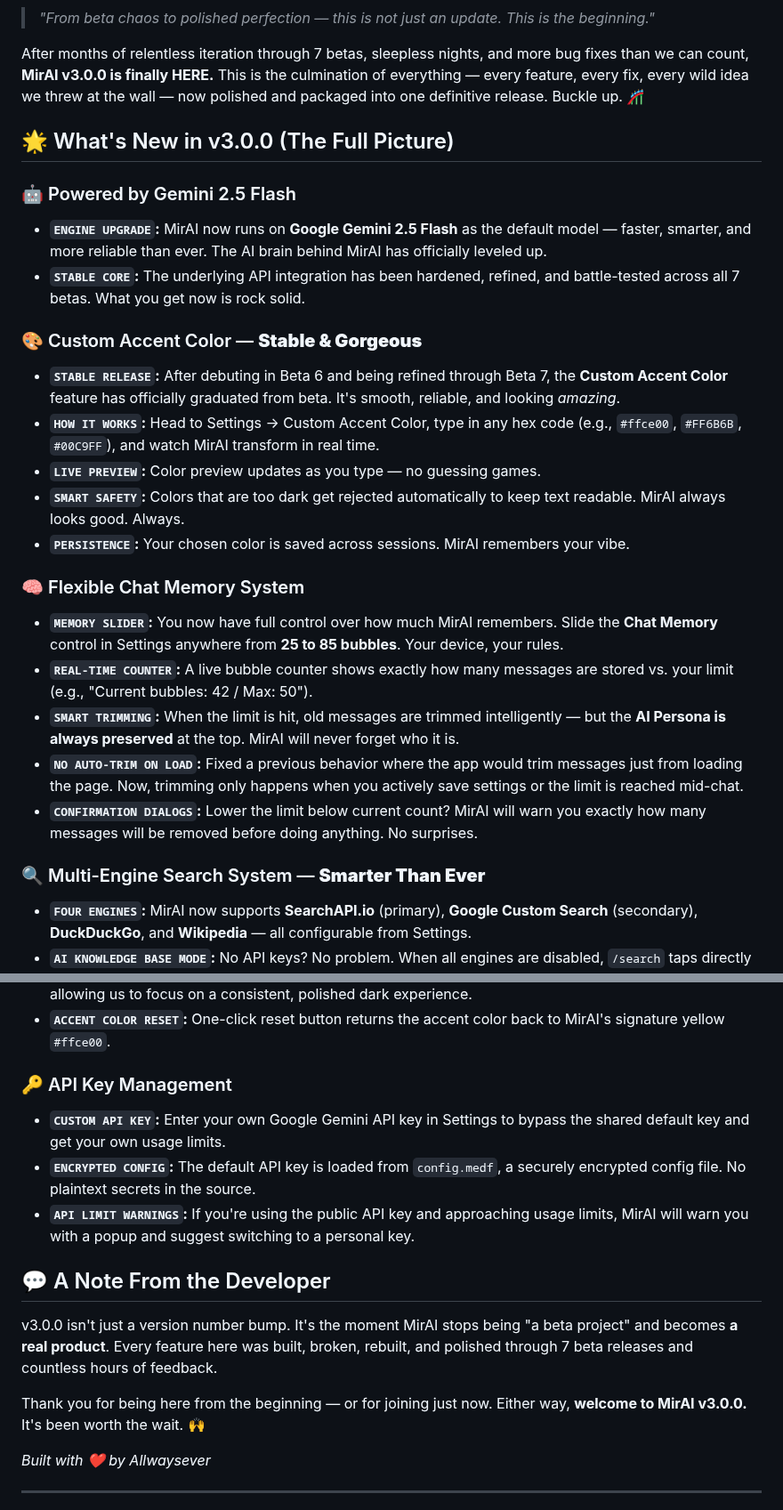
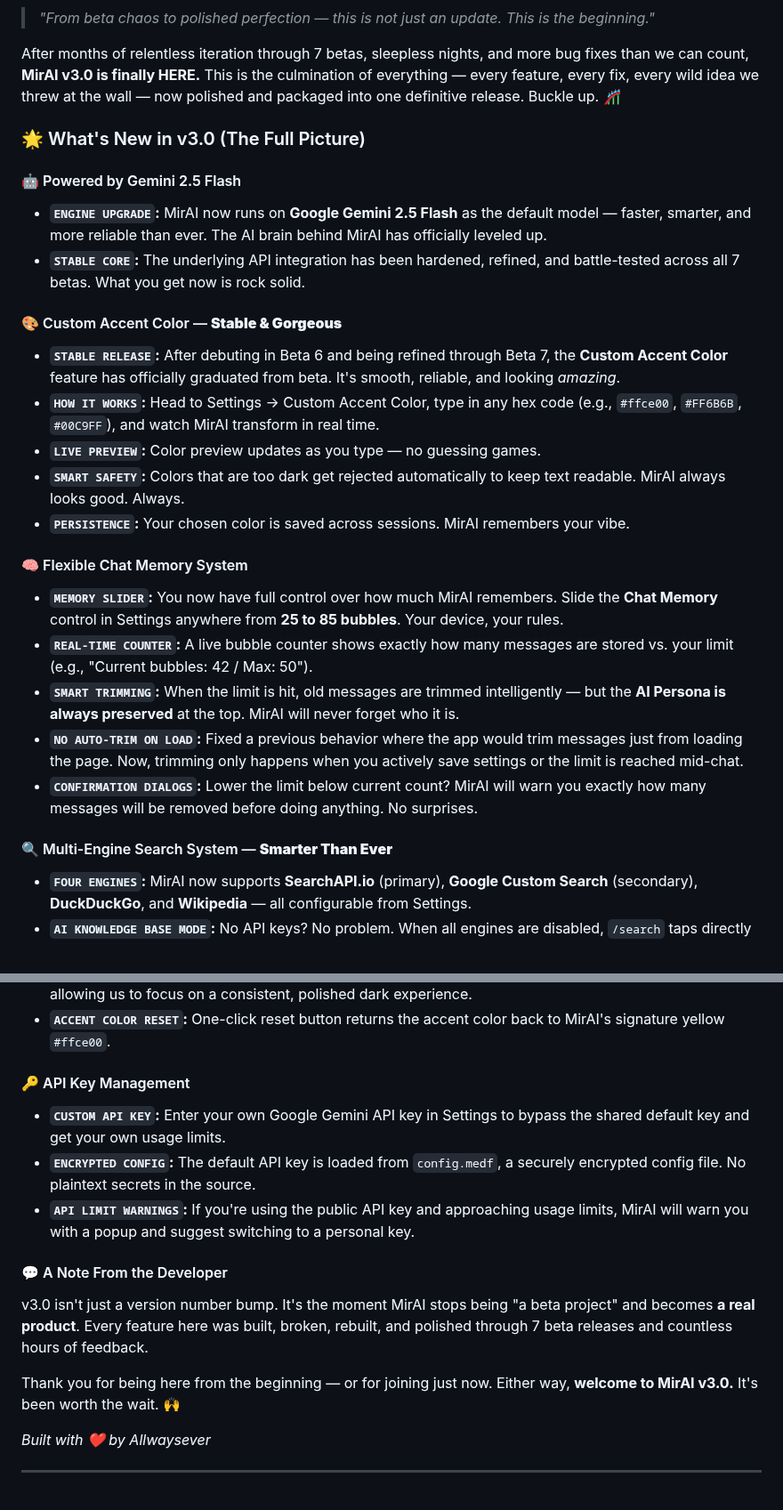
Before and after one commit to Allwaysever/MirAI, a Markdown page: Docs/CHANGELOG.md, 2 parts joined by grey strips. Shown at 89% size. Drawn GitHub-style.

```diff
--- a/Docs/CHANGELOG.md
+++ b/Docs/CHANGELOG.md
@@ -4,29 +4,29 @@
 
 > *"From beta chaos to polished perfection — this is not just an update. This is the beginning."*
 
-After months of relentless iteration through 7 betas, sleepless nights, and more bug fixes than we can count, **MirAI v3.0.0 is finally HERE.** This is the culmination of everything — every feature, every fix, every wild idea we threw at the wall — now polished and packaged into one definitive release. Buckle up. 🎢
+After months of relentless iteration through 7 betas, sleepless nights, and more bug fixes than we can count, **MirAI v3.0 is finally HERE.** This is the culmination of everything — every feature, every fix, every wild idea we threw at the wall — now polished and packaged into one definitive release. Buckle up. 🎢
 
-## 🌟 What's New in v3.0.0 (The Full Picture)
+### 🌟 What's New in v3.0 (The Full Picture)
 
-### 🤖 Powered by Gemini 2.5 Flash
+#### 🤖 Powered by Gemini 2.5 Flash
 - **``ENGINE UPGRADE``:** MirAI now runs on **Google Gemini 2.5 Flash** as the default model — faster, smarter, and more reliable than ever. The AI brain behind MirAI has officially leveled up.
 - **``STABLE CORE``:** The underlying API integration has been hardened, refined, and battle-tested across all 7 betas. What you get now is rock solid.
 
-### 🎨 Custom Accent Color — **Stable & Gorgeous**
+#### 🎨 Custom Accent Color — **Stable & Gorgeous**
 - **``STABLE RELEASE``:** After debuting in Beta 6 and being refined through Beta 7, the **Custom Accent Color** feature has officially graduated from beta. It's smooth, reliable, and looking *amazing*.
 - **``HOW IT WORKS``:** Head to Settings → Custom Accent Color, type in any hex code (e.g., `#ffce00`, `#FF6B6B`, `#00C9FF`), and watch MirAI transform in real time.
 - **``LIVE PREVIEW``:** Color preview updates as you type — no guessing games.
 - **``SMART SAFETY``:** Colors that are too dark get rejected automatically to keep text readable. MirAI always looks good. Always.
 - **``PERSISTENCE``:** Your chosen color is saved across sessions. MirAI remembers your vibe.
 
-### 🧠 Flexible Chat Memory System
+#### 🧠 Flexible Chat Memory System
 - **``MEMORY SLIDER``:** You now have full control over how much MirAI remembers. Slide the **Chat Memory** control in Settings anywhere from **25 to 85 bubbles**. Your device, your rules.
 - **``REAL-TIME COUNTER``:** A live bubble counter shows exactly how many messages are stored vs. your limit (e.g., "Current bubbles: 42 / Max: 50").
 - **``SMART TRIMMING``:** When the limit is hit, old messages are trimmed intelligently — but the **AI Persona is always preserved** at the top. MirAI will never forget who it is.
 - **``NO AUTO-TRIM ON LOAD``:** Fixed a previous behavior where the app would trim messages just from loading the page. Now, trimming only happens when you actively save settings or the limit is reached mid-chat.
 - **``CONFIRMATION DIALOGS``:** Lower the limit below current count? MirAI will warn you exactly how many messages will be removed before doing anything. No surprises.
 
-### 🔍 Multi-Engine Search System — **Smarter Than Ever**
+#### 🔍 Multi-Engine Search System — **Smarter Than Ever**
 - **``FOUR ENGINES``:** MirAI now supports **SearchAPI.io** (primary), **Google Custom Search** (secondary), **DuckDuckGo**, and **Wikipedia** — all configurable from Settings.
 - **``AI KNOWLEDGE BASE MODE``:** No API keys? No problem. When all engines are disabled, `/search` taps directly into Gemini's vast training data. Smart, private, and always available.
 - **``EXTERNAL SEARCH MODE``:** Enable any engine with an API key for fresh, real-time internet results. Indicator in Settings tells you which mode you're in — no more guessing.
@@ -72,16 +72,16 @@ After months of relentless iteration through 7 betas, sleepless nights, and more
 - **``DARK THEME ONLY``:** MirAI has committed to the dark side. The light theme has been retired permanently, allowing us to focus on a consistent, polished dark experience.
 - **``ACCENT COLOR RESET``:** One-click reset button returns the accent color back to MirAI's signature yellow `#ffce00`.
 
-### 🔑 API Key Management
+#### 🔑 API Key Management
 - **``CUSTOM API KEY``:** Enter your own Google Gemini API key in Settings to bypass the shared default key and get your own usage limits.
 - **``ENCRYPTED CONFIG``:** The default API key is loaded from `config.medf`, a securely encrypted config file. No plaintext secrets in the source.
 - **``API LIMIT WARNINGS``:** If you're using the public API key and approaching usage limits, MirAI will warn you with a popup and suggest switching to a personal key.
 
-## 💬 A Note From the Developer
+#### 💬 A Note From the Developer
 
-v3.0.0 isn't just a version number bump. It's the moment MirAI stops being "a beta project" and becomes **a real product**. Every feature here was built, broken, rebuilt, and polished through 7 beta releases and countless hours of feedback.
+v3.0 isn't just a version number bump. It's the moment MirAI stops being "a beta project" and becomes **a real product**. Every feature here was built, broken, rebuilt, and polished through 7 beta releases and countless hours of feedback.
 
-Thank you for being here from the beginning — or for joining just now. Either way, **welcome to MirAI v3.0.0.** It's been worth the wait. 🙌
+Thank you for being here from the beginning — or for joining just now. Either way, **welcome to MirAI v3.0.** It's been worth the wait. 🙌
 
 *Built with ❤️ by Allwaysever*
 
```
Also changed, not shown: other parts of Docs/CHANGELOG.md (+6 -6 lines).
